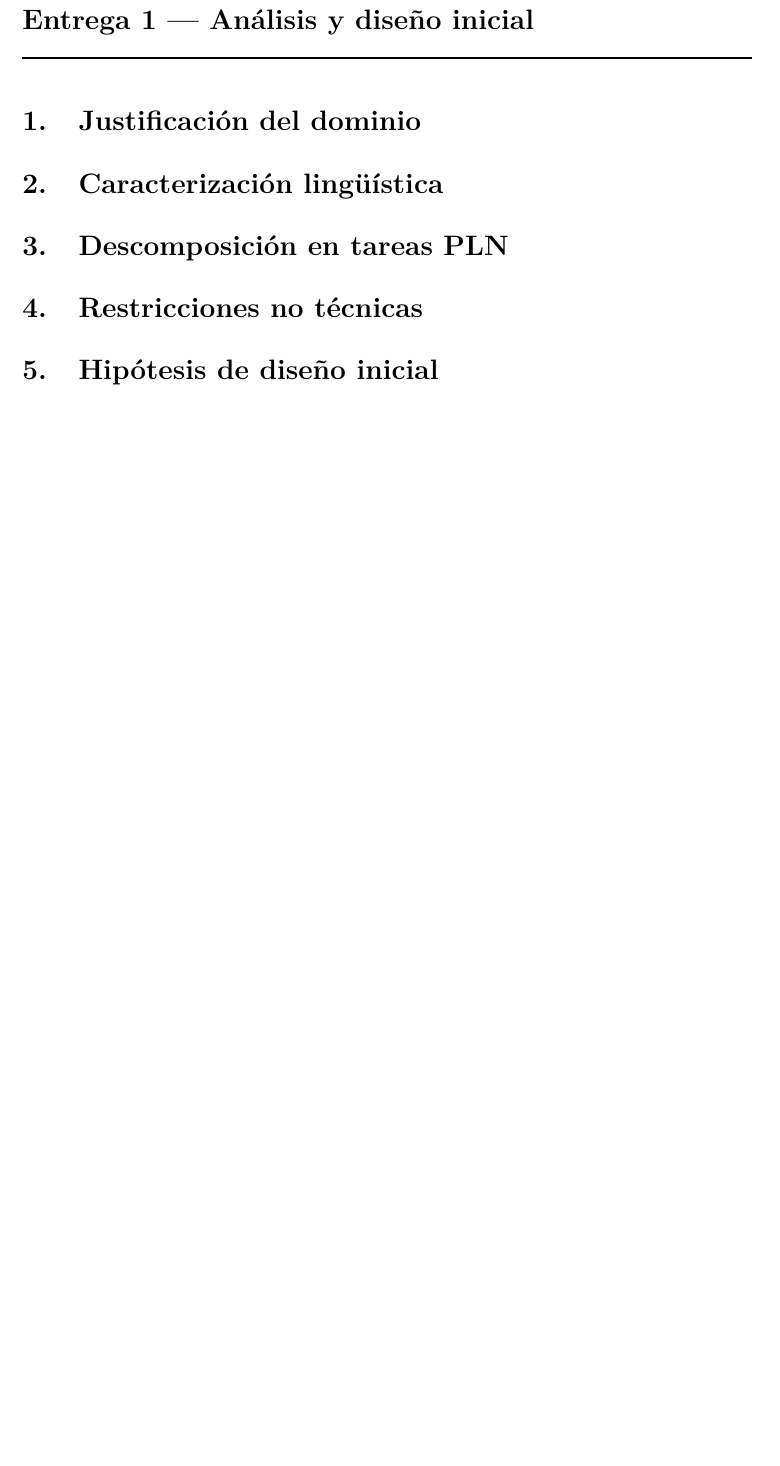
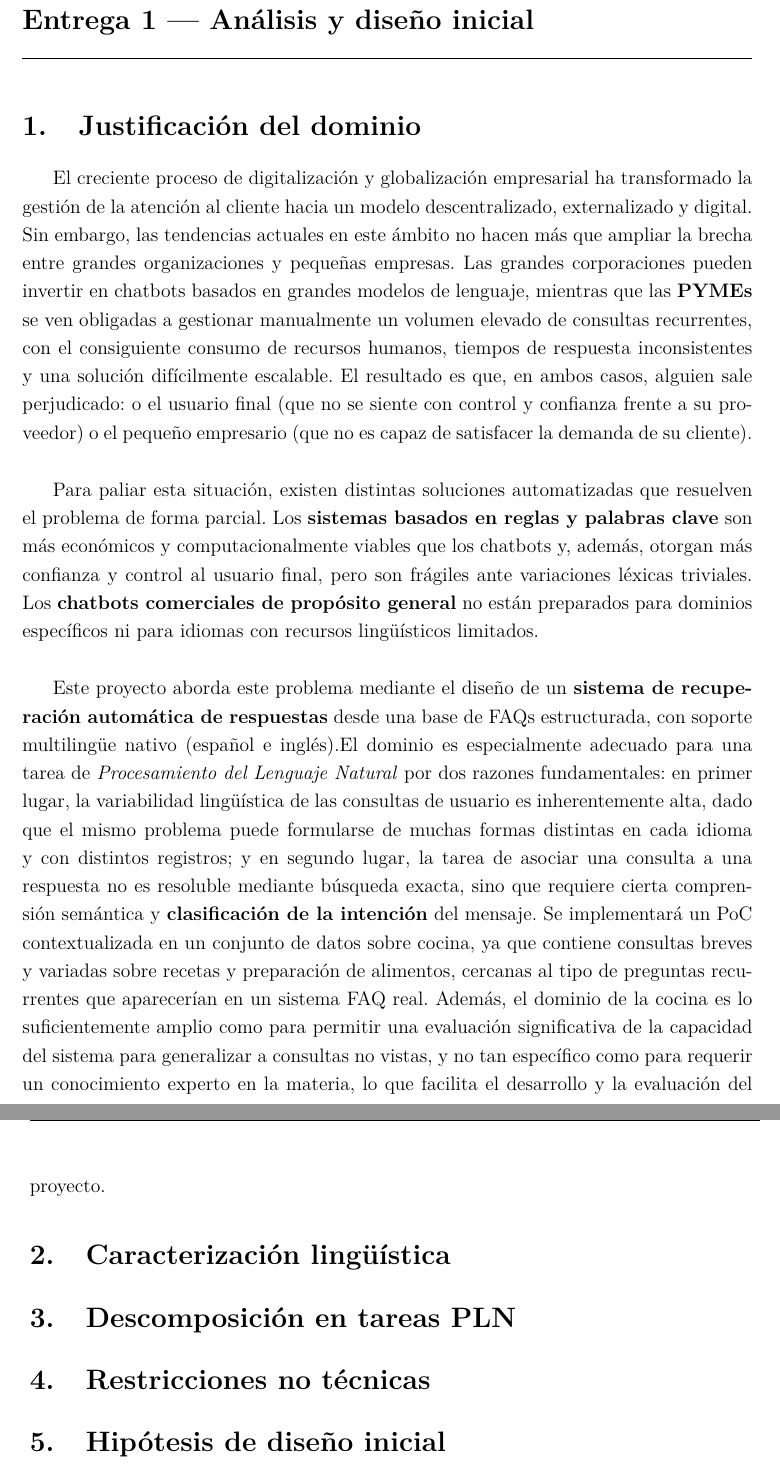
Before and after one commit to antoniommff/pln-faq-assistant, a LaTeX problem sheet (memoria/Tarea2_PLN.tex): part of page 2 of 4 before the commit and two parts of pages 2 and 3 of 5 after it, the two joined at a grey line, cut so that both start at the same text, the shorter picture padded with empty space. Compiled offline with pdfLaTeX.

Commit message:
doc: first version of  section 1 of the doc

```diff
--- a/memoria/Tarea2_PLN.tex
+++ b/memoria/Tarea2_PLN.tex
@@ -224,6 +224,38 @@
 % Primera entrega
 \section{Justificación del dominio}
 
+El creciente proceso de digitalización y globalización empresarial ha transformado la
+gestión de la atención al cliente hacia un modelo descentralizado, externalizado y digital. Sin embargo, las tendencias actuales
+en este ámbito no hacen más que ampliar la brecha entre grandes organizaciones y pequeñas empresas.
+Las grandes corporaciones pueden invertir en chatbots basados en grandes modelos de
+lenguaje, mientras que las \textbf{PYMEs} se ven obligadas a gestionar manualmente un
+volumen elevado de consultas recurrentes, con el consiguiente consumo de recursos humanos,
+tiempos de respuesta inconsistentes y una solución difícilmente escalable. El resultado es
+que, en ambos casos, alguien sale perjudicado: o el usuario final (que no se siente con
+control y confianza frente a su proveedor) o el pequeño empresario (que no es capaz de
+satisfacer la demanda de su cliente).\newline
+
+Para paliar esta situación, existen distintas soluciones automatizadas que resuelven el
+problema de forma parcial. Los \textbf{sistemas basados en reglas y palabras clave} son
+más económicos y computacionalmente viables que los chatbots y, además, otorgan más
+confianza y control al usuario final, pero son frágiles ante variaciones léxicas triviales.
+Los \textbf{chatbots comerciales de propósito general} no están preparados para dominios
+específicos ni para idiomas con recursos lingüísticos limitados.\newline
+
+Este proyecto aborda este problema mediante el diseño de un \textbf{sistema de recuperación
+automática de respuestas} desde una base de FAQs estructurada, con soporte multilingüe
+nativo (español e inglés).El dominio es especialmente adecuado para una tarea de
+\textit{Procesamiento del Lenguaje Natural} por dos razones fundamentales: en primer lugar,
+la variabilidad lingüística de las consultas de usuario es inherentemente alta, dado que el
+mismo problema puede formularse de muchas formas distintas en cada idioma y con distintos
+registros; y en segundo lugar, la tarea de asociar una consulta a una respuesta no es
+resoluble mediante búsqueda exacta, sino que requiere cierta comprensión semántica y
+\textbf{clasificación de la intención} del mensaje. Se implementará un PoC contextualizada en un conjunto de datos sobre cocina, ya que contiene consultas breves y variadas sobre recetas y preparación
+de alimentos, cercanas al tipo de preguntas recurrentes que aparecerían en un sistema FAQ
+real. Además, el dominio de la cocina es lo suficientemente amplio como para permitir una evaluación significativa de la capacidad del sistema para generalizar a consultas no vistas, y no tan específico como para requerir un conocimiento experto en la materia, lo que facilita el desarrollo y la evaluación del proyecto.
+
+
+
 \section{Caracterización lingüística}
 
 \section{Descomposición en tareas PLN}
```
Also changed, not shown: memoria/Tarea2_PLN.pdf, memoria/images/LogoPLN.jpg (added), 2 other files.
